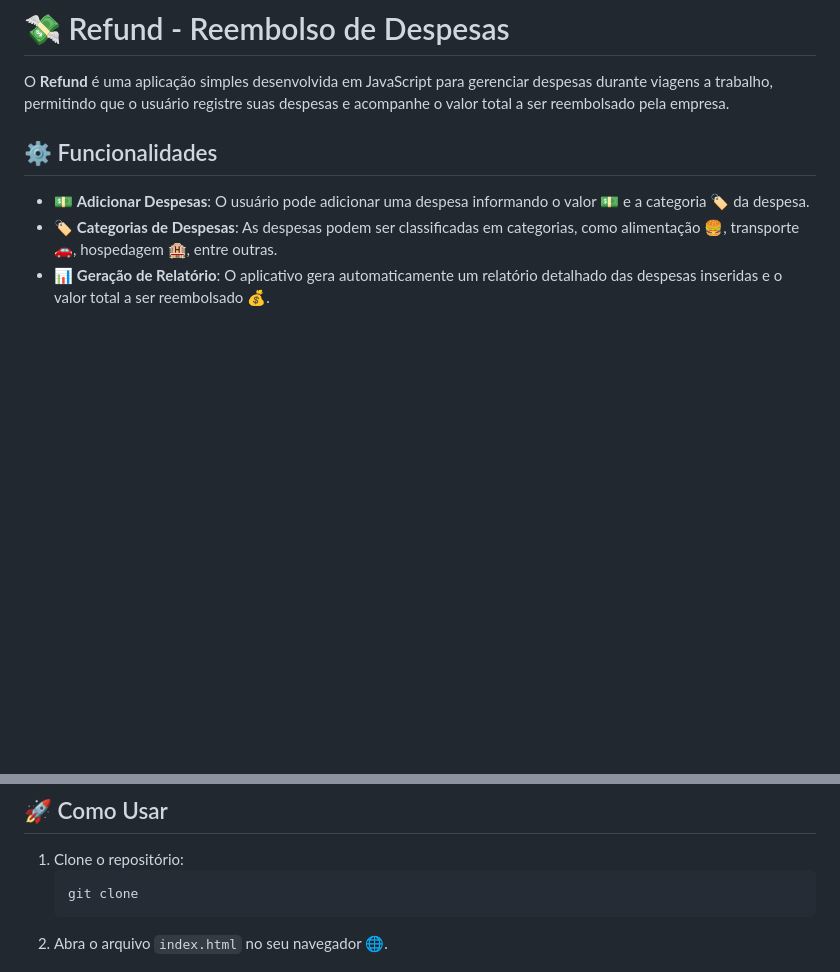
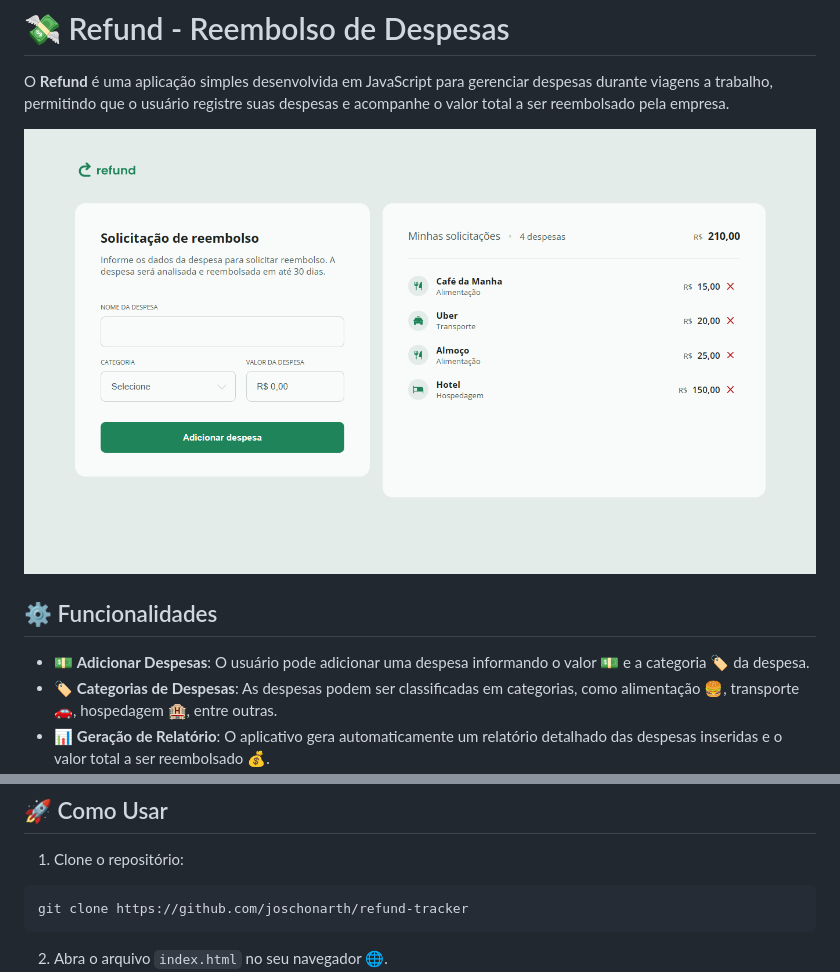
Before and after one commit to joschonarth/refund-tracker, a Markdown page: README.md, 2 parts joined by grey strips. Drawn GitHub-style; pictures changed too: img/refund.png (added); blank space fills up the shorter version.

Commit message:
docs: update README

````diff
--- a/README.md
+++ b/README.md
@@ -1,6 +1,8 @@
 # 💸 Refund - Reembolso de Despesas
 
 O **Refund** é uma aplicação simples desenvolvida em JavaScript para gerenciar despesas durante viagens a trabalho, permitindo que o usuário registre suas despesas e acompanhe o valor total a ser reembolsado pela empresa.
+
+![Refund](img/refund.png)
 
 ## ⚙️ Funcionalidades
 
@@ -17,9 +19,11 @@ O **Refund** é uma aplicação simples desenvolvida em JavaScript para gerencia
 ## 🚀 Como Usar
 
 1. Clone o repositório:
-   ```bash
-   git clone
-   ```
+
+```bash
+git clone https://github.com/joschonarth/refund-tracker
+```
+
 2. Abra o arquivo `index.html` no seu navegador 🌐.
 3. Adicione uma despesa selecionando a categoria 🏷️ e inserindo o valor 💵 da despesa.
 4. Após adicionar as despesas, um relatório será gerado automaticamente 📈, mostrando a lista de despesas e o valor total a ser reembolsado.
````
